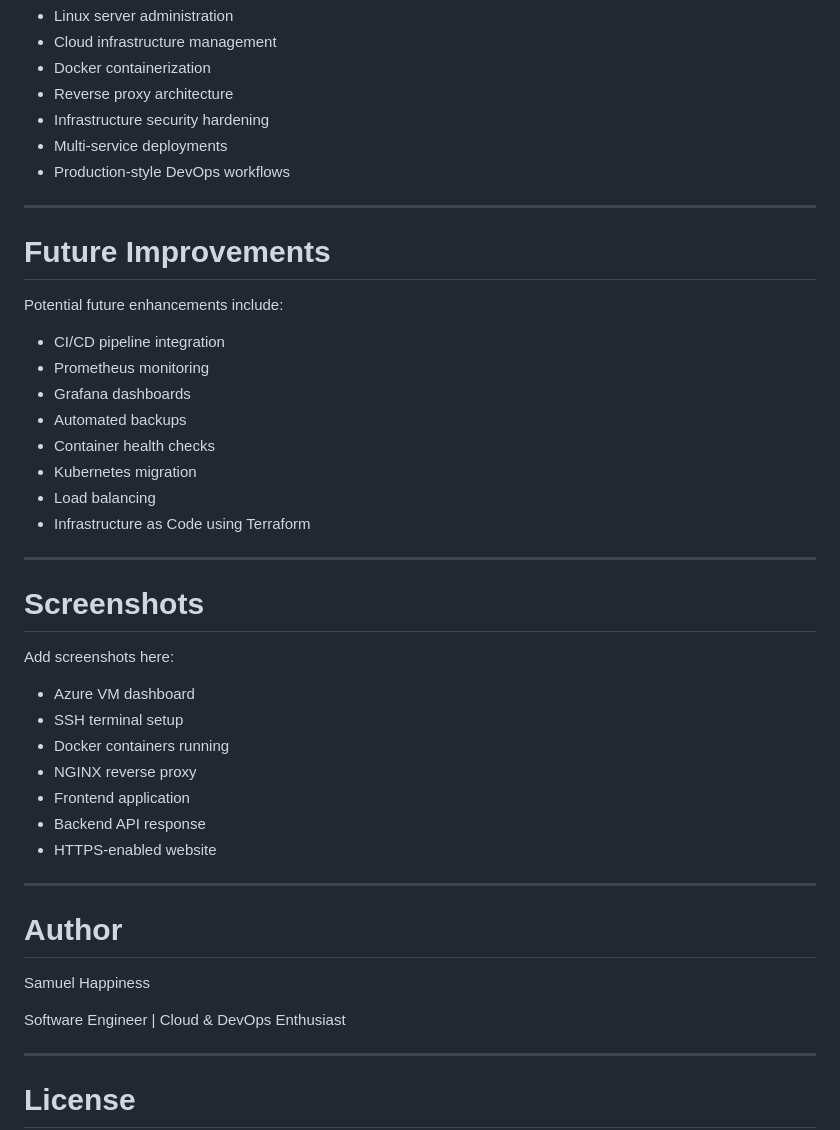
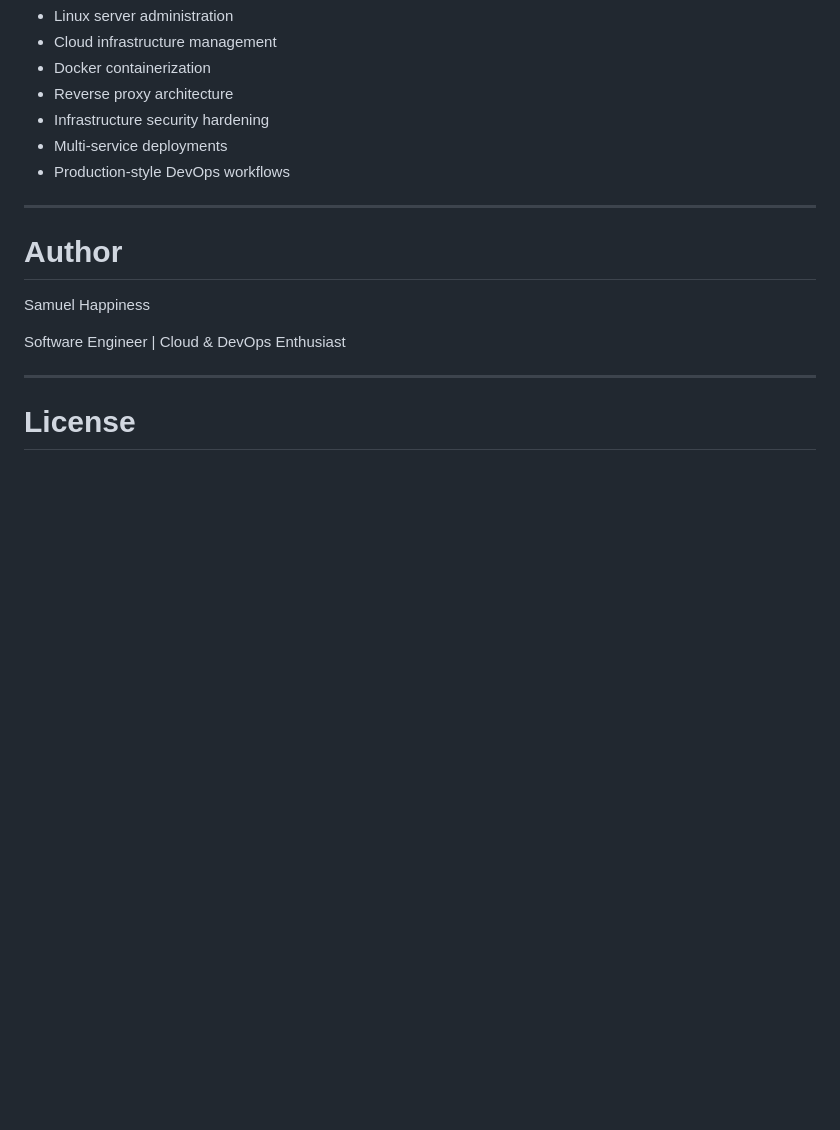
Before and after one commit to It-samuel/Production-Ready-Linux-Hosting-Platform, a Markdown page: README.md, the part around the change. Drawn GitHub-style; blank space fills up the shorter version.

Commit message:
Clean up README by removing future improvements and screenshots
Removed sections on future improvements and screenshots from README.

```diff
--- a/README.md
+++ b/README.md
@@ -293,35 +293,6 @@ This project provided hands-on experience with:
 
 ---
 
-# Future Improvements
-
-Potential future enhancements include:
-
-* CI/CD pipeline integration
-* Prometheus monitoring
-* Grafana dashboards
-* Automated backups
-* Container health checks
-* Kubernetes migration
-* Load balancing
-* Infrastructure as Code using Terraform
-
----
-
-# Screenshots
-
-Add screenshots here:
-
-* Azure VM dashboard
-* SSH terminal setup
-* Docker containers running
-* NGINX reverse proxy
-* Frontend application
-* Backend API response
-* HTTPS-enabled website
-
----
-
 # Author
 
 Samuel Happiness
```
